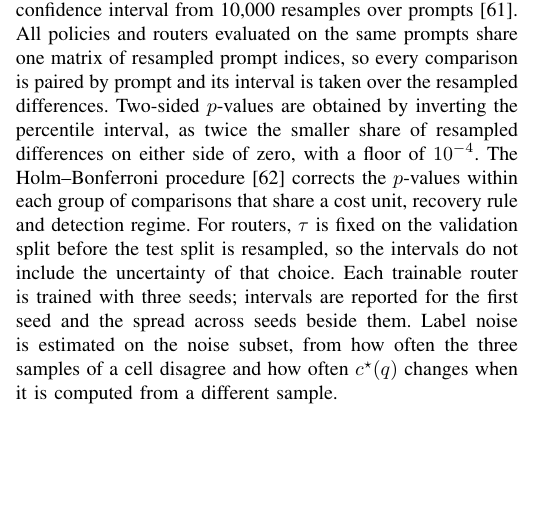
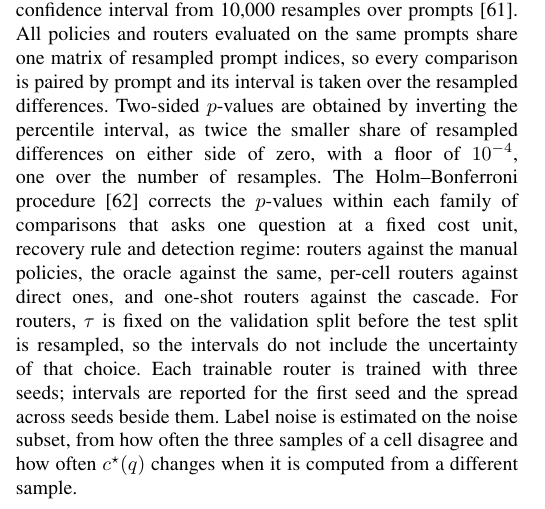
Before and after one commit to UnrivalledHitman/Prompt-Routing-Research-Journal, a LaTeX paper (paper/main.tex, which reads paper/sections/04-experimentation.tex): part of one column of page 8 of 16, cut so that both start at the same text, the shorter picture padded with empty space. Compiled offline with pdfLaTeX.

Commit message:
Describe the multiple-comparison correction the code performs
Section IV said Holm-Bonferroni corrects within each group sharing a cost unit,
recovery rule and detection regime. The analysis corrects within each of those
groups and each block of comparisons separately, which is a finer partition and
so a weaker correction than the sentence claimed. Name the four families, and
say where the p-value floor comes from.

Co-Authored-By: Claude Opus 5 <noreply@anthropic.com>

```diff
--- a/paper/sections/04-experimentation.tex
+++ b/paper/sections/04-experimentation.tex
@@ -200,8 +200,12 @@ prompts share one matrix of resampled prompt indices, so every comparison is
 paired by prompt and its interval is taken over the resampled differences.
 Two-sided $p$-values are obtained by inverting the percentile interval, as
 twice the smaller share of resampled differences on either side of zero,
-with a floor of $10^{-4}$. The Holm--Bonferroni procedure~\cite{holm1979simple} corrects the $p$-values within each group of
-comparisons that share a cost unit, recovery rule and detection regime. For
+with a floor of $10^{-4}$, one over the number of resamples. The
+Holm--Bonferroni procedure~\cite{holm1979simple} corrects the $p$-values
+within each family of comparisons that asks one question at a fixed cost
+unit, recovery rule and detection regime: routers against the manual
+policies, the oracle against the same, per-cell routers against direct
+ones, and one-shot routers against the cascade. For
 routers, $\tau$ is fixed on the validation split before the test split is
 resampled, so the intervals do not include the uncertainty of that choice.
 Each trainable router is trained with three seeds; intervals are reported
```
